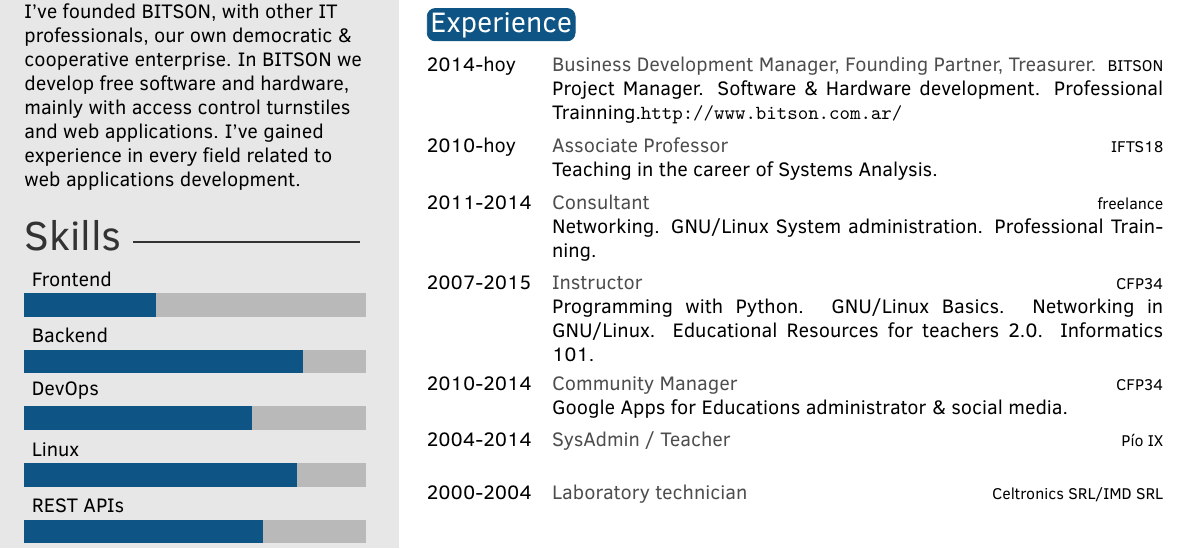
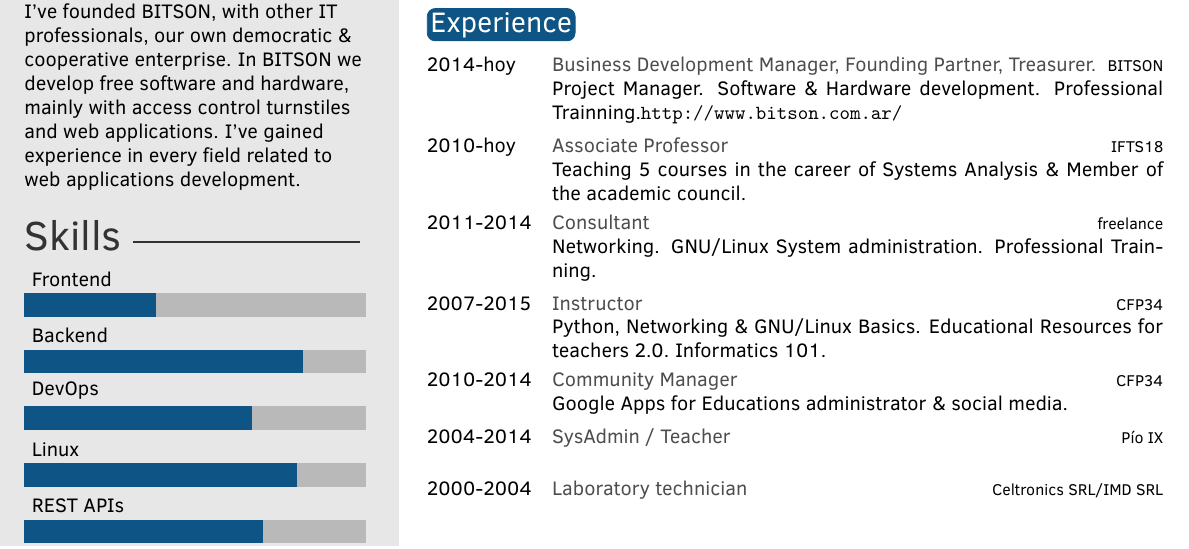
Before and after one commit to lecovi/curriculum-vitae, a LaTeX CV (cv_16_en/CV_LECV_en.tex): part of the page, cut so that both start at the same text. Compiled offline with pdfLaTeX.

Commit message:
Adding IFTS council

```diff
--- a/cv_16_en/CV_LECV_en.tex
+++ b/cv_16_en/CV_LECV_en.tex
@@ -129,9 +129,9 @@ I work using the industry best practices like standard coding styles, git-flow,
 \begin{twenty} % Environment for a list with descriptions
 	\twentyitem{2014-hoy}{Business Development Manager, Founding Partner, Treasurer.}{BITSON}{Project Manager.
 		Software \& Hardware development. Professional Trainning.\url{http://www.bitson.com.ar/}}
-	\twentyitem{2010-hoy}{Associate Professor}{IFTS18}{Teaching in the career of Systems Analysis.}
+	\twentyitem{2010-hoy}{Associate Professor}{IFTS18}{Teaching 5 courses in the career of Systems Analysis \& Member of the academic council.}
 	\twentyitem{2011-2014}{Consultant}{freelance}{Networking. GNU/Linux System administration. Professional Trainning.}
-	\twentyitem{2007-2015}{Instructor}{CFP34}{Programming with Python. GNU/Linux Basics. Networking in GNU/Linux. Educational Resources for teachers 2.0. Informatics 101.}
+	\twentyitem{2007-2015}{Instructor}{CFP34}{Python, Networking \& GNU/Linux Basics. Educational Resources for teachers 2.0. Informatics 101.}
 	\twentyitem{2010-2014}{Community Manager}{CFP34}{Google Apps for Educations administrator \& social media.}
 	\twentyitem{2004-2014}{SysAdmin / Teacher}{Pío IX}{}
 	\twentyitem{2000-2004}{Laboratory technician}{Celtronics SRL/IMD SRL}{}
```
Also changed, not shown: cv_16_en/CV_LECV_20170309-20sec-en.pdf (added), cv_16_en/CV_LECV_en.pdf.
